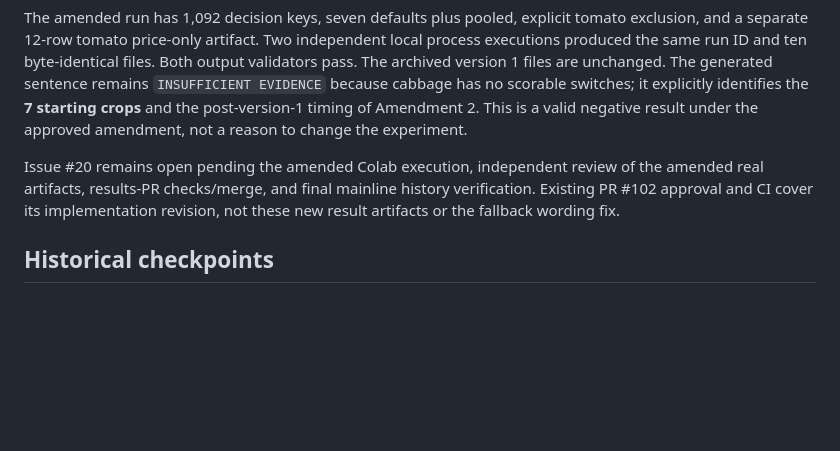
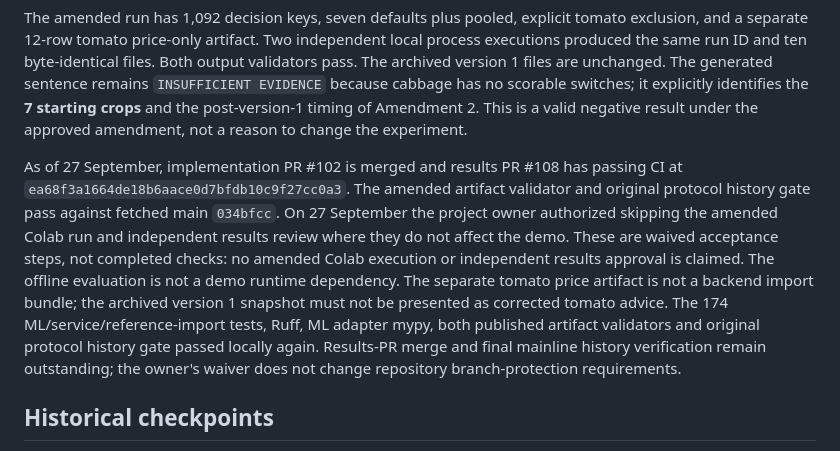
Before and after one commit to ctrl-alt-elite-za/Farmable, a Markdown page: ml/ACCEPTANCE.md, the part around the change. GitHub-like rendering; blank space fills up the shorter version.

```diff
--- a/ml/ACCEPTANCE.md
+++ b/ml/ACCEPTANCE.md
@@ -16,10 +16,19 @@ scorable switches; it explicitly identifies the **7 starting crops** and the
 post-version-1 timing of Amendment 2. This is a valid negative result under the
 approved amendment, not a reason to change the experiment.
 
-Issue #20 remains open pending the amended Colab execution, independent review of
-the amended real artifacts, results-PR checks/merge, and final mainline history
-verification. Existing PR #102 approval and CI cover its implementation revision,
-not these new result artifacts or the fallback wording fix.
+As of 27 September, implementation PR #102 is merged and results PR #108 has
+passing CI at `ea68f3a1664de18b6aace0d7bfdb10c9f27cc0a3`. The amended artifact
+validator and original protocol history gate pass against fetched main `034bfcc`.
+On 27 September the project owner authorized skipping the amended Colab run and
+independent results review where they do not affect the demo. These are waived
+acceptance steps, not completed checks: no amended Colab execution or independent
+results approval is claimed. The offline evaluation is not a demo runtime
+dependency. The separate tomato price artifact is not a backend import bundle;
+the archived version 1 snapshot must not be presented as corrected tomato advice.
+The 174 ML/service/reference-import tests, Ruff, ML adapter mypy, both published
+artifact validators and original protocol history gate passed locally again.
+Results-PR merge and final mainline history verification remain outstanding;
+the owner's waiver does not change repository branch-protection requirements.
 
 ## Historical checkpoints
 
```
Also changed, not shown: ml/README.md (+4 -2 lines), ml/SEVEN_DEFAULT_RESULTS_REVIEW.md (+21 -10 lines).
